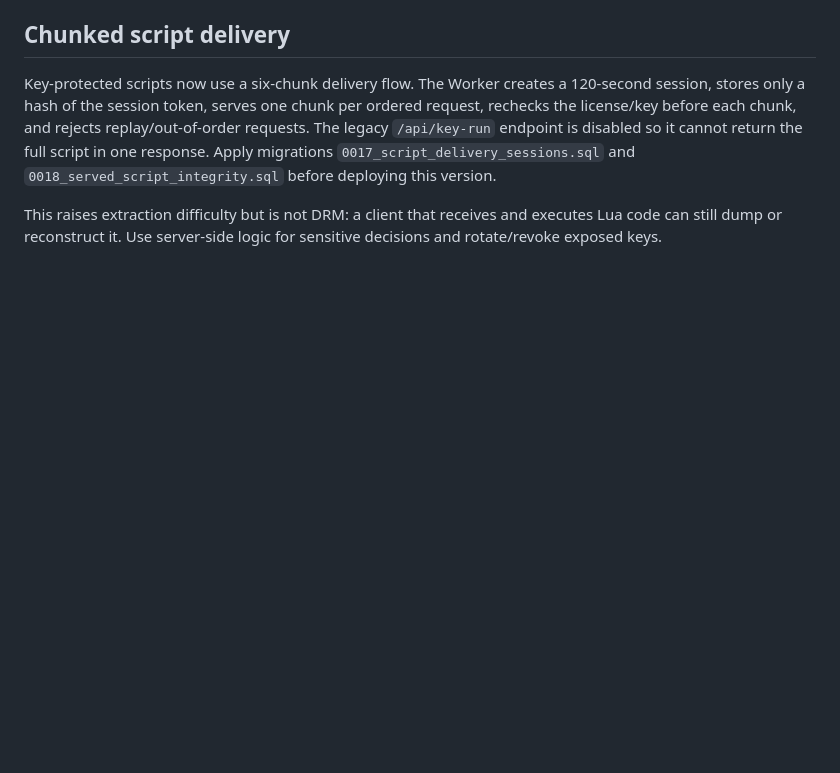
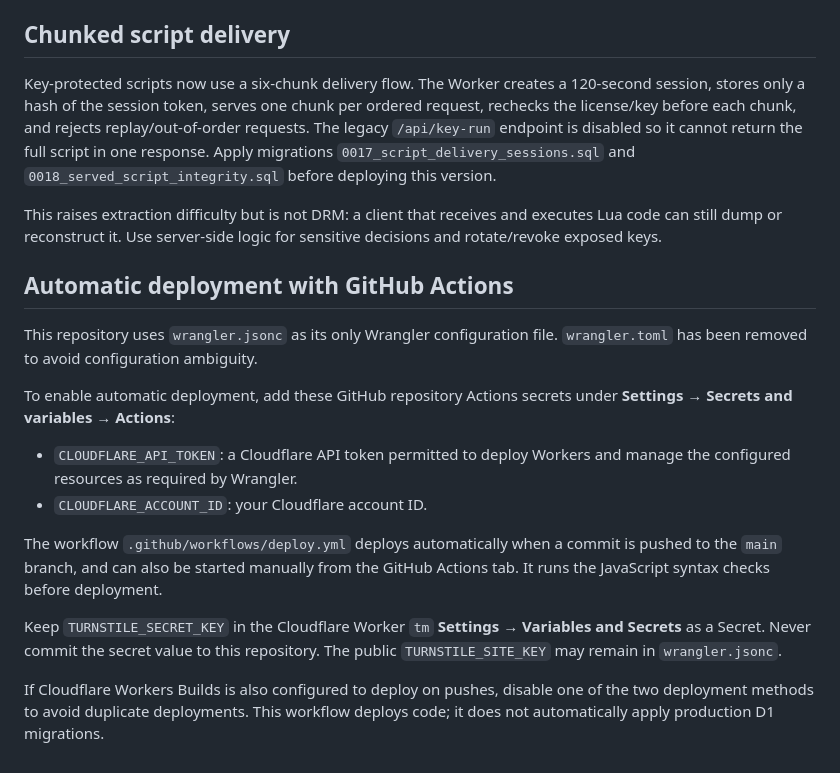
Before and after one commit to jixyuk12nh-maker/jinhyuk.xyz, a Markdown page: README.md, the part around the change. Rendered like a GitHub page; blank space fills up the shorter version.

```diff
--- a/README.md
+++ b/README.md
@@ -144,3 +144,18 @@ npm test
 Key-protected scripts now use a six-chunk delivery flow. The Worker creates a 120-second session, stores only a hash of the session token, serves one chunk per ordered request, rechecks the license/key before each chunk, and rejects replay/out-of-order requests. The legacy `/api/key-run` endpoint is disabled so it cannot return the full script in one response. Apply migrations `0017_script_delivery_sessions.sql` and `0018_served_script_integrity.sql` before deploying this version.
 
 This raises extraction difficulty but is not DRM: a client that receives and executes Lua code can still dump or reconstruct it. Use server-side logic for sensitive decisions and rotate/revoke exposed keys.
+
+## Automatic deployment with GitHub Actions
+
+This repository uses `wrangler.jsonc` as its only Wrangler configuration file. `wrangler.toml` has been removed to avoid configuration ambiguity.
+
+To enable automatic deployment, add these GitHub repository Actions secrets under **Settings → Secrets and variables → Actions**:
+
+- `CLOUDFLARE_API_TOKEN`: a Cloudflare API token permitted to deploy Workers and manage the configured resources as required by Wrangler.
+- `CLOUDFLARE_ACCOUNT_ID`: your Cloudflare account ID.
+
+The workflow `.github/workflows/deploy.yml` deploys automatically when a commit is pushed to the `main` branch, and can also be started manually from the GitHub Actions tab. It runs the JavaScript syntax checks before deployment.
+
+Keep `TURNSTILE_SECRET_KEY` in the Cloudflare Worker `tm` **Settings → Variables and Secrets** as a Secret. Never commit the secret value to this repository. The public `TURNSTILE_SITE_KEY` may remain in `wrangler.jsonc`.
+
+If Cloudflare Workers Builds is also configured to deploy on pushes, disable one of the two deployment methods to avoid duplicate deployments. This workflow deploys code; it does not automatically apply production D1 migrations.
```
